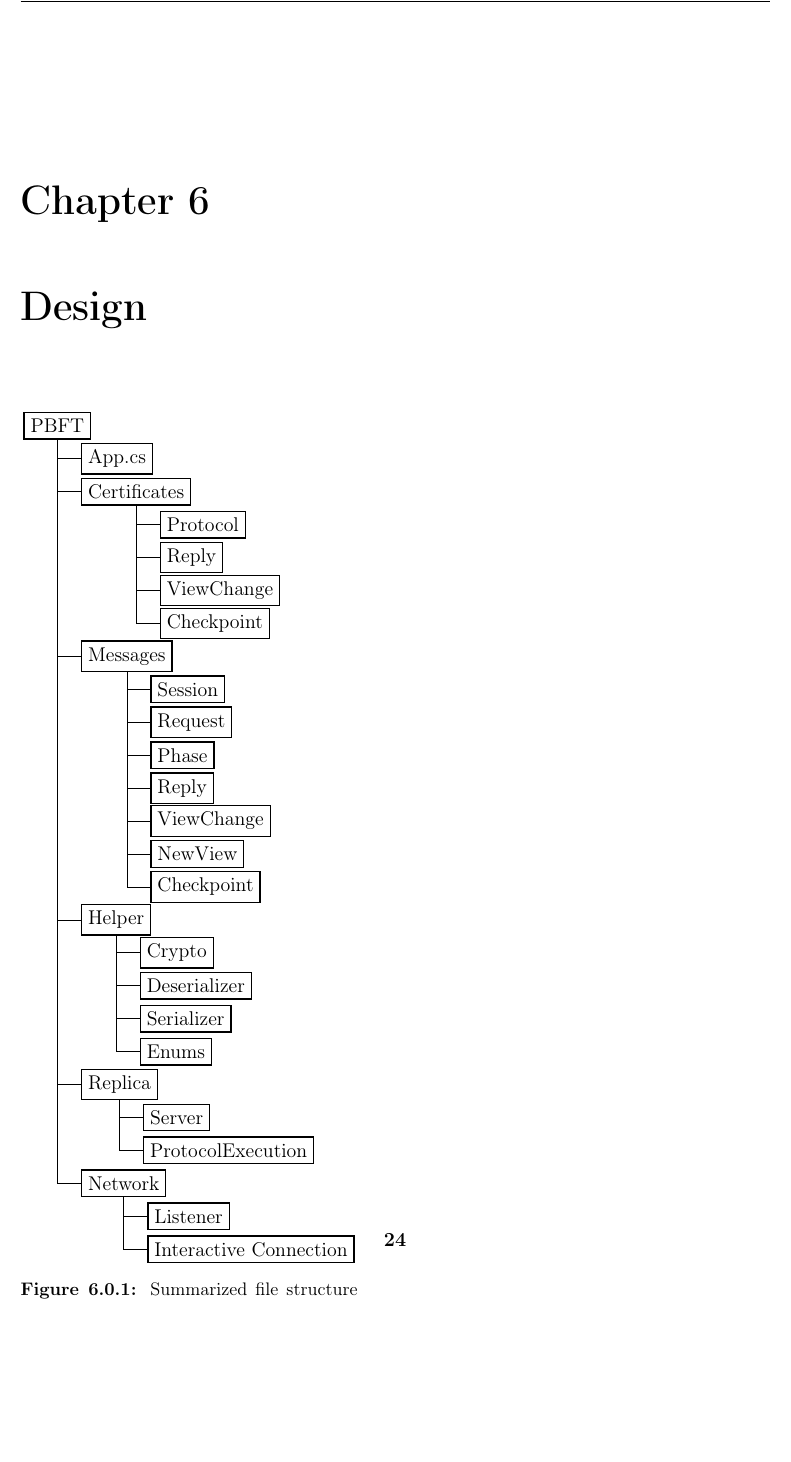
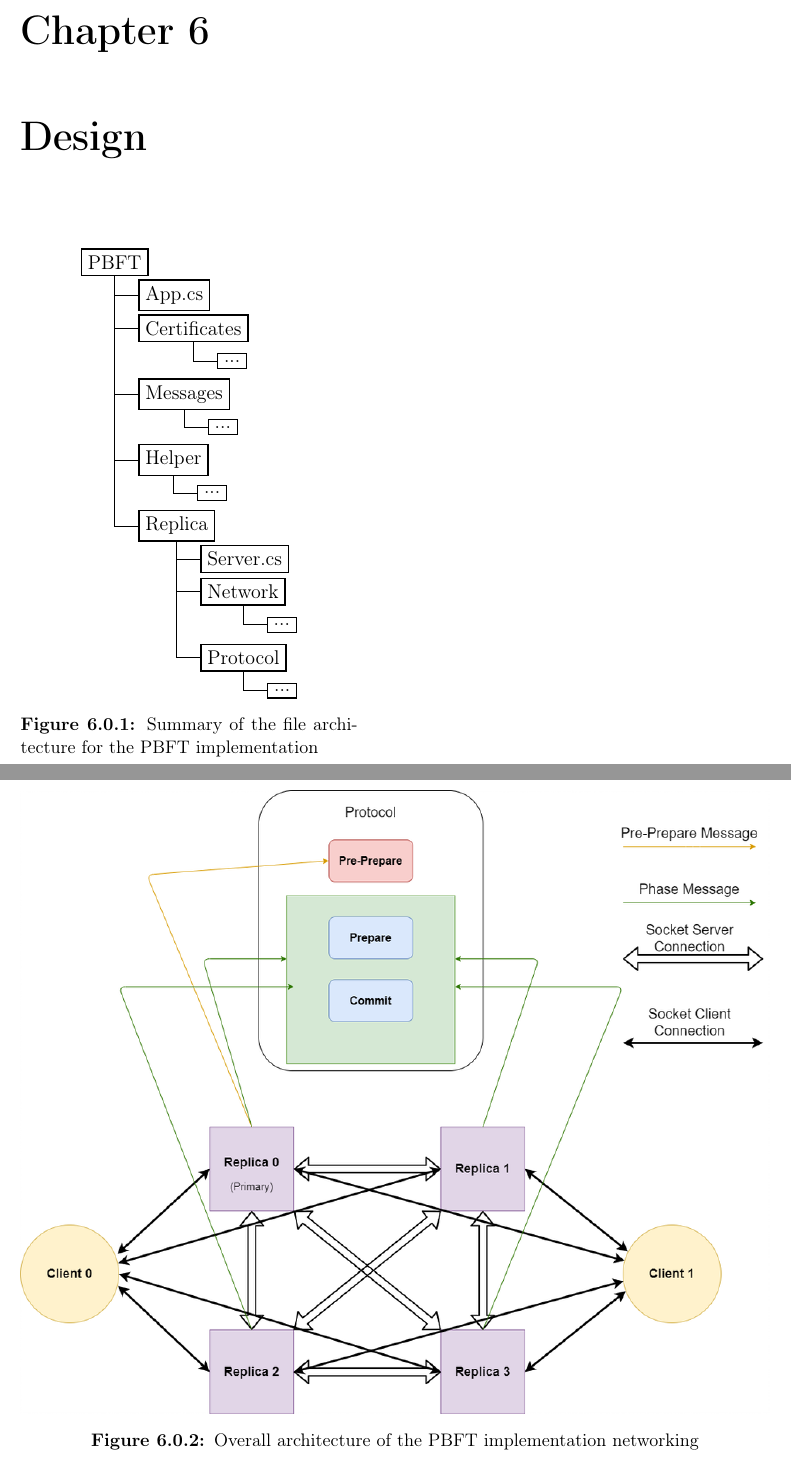
Before and after one commit to Lupu2/PBFT-Master, a LaTeX thesis (Rapport/masterrapport.tex, which reads Rapport/sections/design.tex): part of page 29 of 35 before the commit and two parts of pages 28 and 29 of 35 after it, the two joined at a grey line, cut so that both start at the same text, the shorter picture padded with empty space. Compiled offline with pdfLaTeX.

Commit message:
added figure of overarching design

```diff
--- a/Rapport/sections/design.tex
+++ b/Rapport/sections/design.tex
@@ -1,9 +1,21 @@
 \chapter{Design}
 \label{chapter:Design}
-%Overarching design, describe file system, overall usage over different parameters, overaching stuff thats not the actual implementation of the algorithm, but the network layer to server to algorithm, how to run the algorithm/checkpointing/view changes.
+%Overarching design in a top-down view:
+%-describe file system,
+%-server/client design overall architecture
+%-how protocol is peformed by the server
+%-describe current functionality of the implementation. Handles protocol run, view-changes and checkpointing
+
+%old version:-overall usage over different parameters, overaching stuff thats not the actual implementation of the algorithm, but the network layer to server to algorithm, how to run the algorithm/checkpointing/view changes.
 \begin{wrapfigure}{r}{0.45\linewidth}
 \centering
 %\vspace{15pt}
+%\rule{0.9\linewidth}{0.75\linewidth}
+% ,scale=0.8, every node/.style={scale=0.8}
+\iffalse
+\begin{wrapfigure}{r}{0.3\linewidth}
+\centering
+\vspace{15pt}
 %\rule{0.9\linewidth}{0.75\linewidth}
 % ,scale=0.8, every node/.style={scale=0.8}
 \tikzstyle{every node}=[draw=black,thick,anchor=west]
@@ -60,7 +72,46 @@
           child { node {Interactive Connection}}
         };
     \end{tikzpicture}
-    \caption{Summarized file structure for the PBFT implementation}
+\fi
+
+\tikzstyle{every node}=[draw=black,thick,anchor=west]
+    \begin{tikzpicture}[%
+      grow via three points={one child at (0.5,-0.7) and
+      two children at (0.5,-0.7) and (0.5,-1.4)},
+      edge from parent path={(\tikzparentnode.south) |- (\tikzchildnode.west)}]
+      \node {PBFT}
+        child { node {App.cs}}
+        child { node {Certificates}
+        	child {node {...}}
+        	}
+        child [missing] {}
+        child { node {Messages}
+        	child {node {...}}
+        	}
+        child [missing] {}
+        child { node {Helper}
+        	child {node {...}}
+        	}
+        child [missing] {}
+        child { node {Replica}
+          child { node {Server.cs}}
+          child { node {Network}
+          	child {node {...}}
+        	}
+        child [missing] {}
+          child { node {Protocol}
+          child {node {...}}
+        	}
+        };
+    \end{tikzpicture}
+    \caption{Summary of the file architecture for the PBFT implementation}
     \label{fig:filestruct}
     \vspace{40pt}
 \end{wrapfigure}
+
+\begin{figure}[]
+	\centering
+	\includegraphics[width=\linewidth]{figures/meshnetwork}
+	\caption{Overall architecture of the PBFT implementation networking}
+	\label{fig:meshnetwork}
+\end{figure}
```
Also changed, not shown: Rapport/sections/introduction.tex (+2 -2 lines), Rapport/figures/meshnetwork.png (added).
